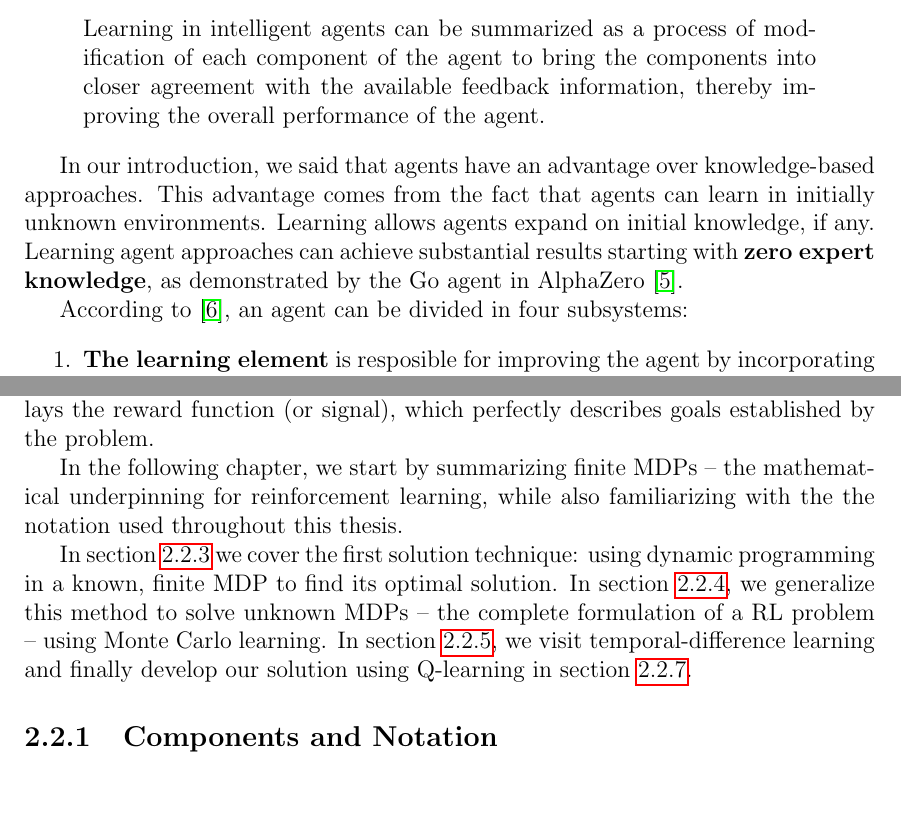
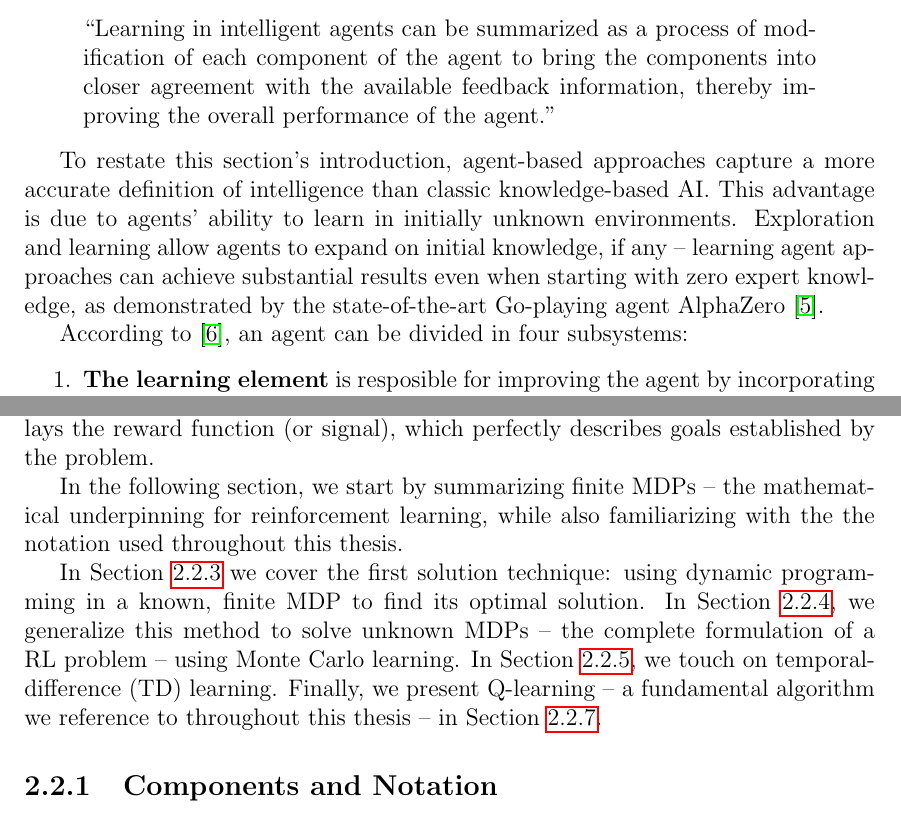
Before and after one commit to umihnea/bsc-thesis, a LaTeX thesis (main.tex, which reads chapters/background/intelligent_agents.tex, chapters/background/rl.tex): two parts of pages 12 and 14 of 37, joined at a grey line, cut so that both start at the same text. Compiled offline with pdfLaTeX.

Commit message:
Error correction after first review

```diff
--- a/chapters/background/intelligent_agents.tex
+++ b/chapters/background/intelligent_agents.tex
@@ -80,13 +80,13 @@ It is worth mentioning that the actual architecture of the program will not be a
 
 Russel and Norvig provide an excellent description of \textbf{learning} in intelligent agents in \cite{aima}:
 \begin{quote}
-    Learning in intelligent agents can be summarized as a process of modification of each component of the agent to bring the components into closer agreement with the available feedback information, thereby improving the overall performance of the agent.
+    ``Learning in intelligent agents can be summarized as a process of modification of each component of the agent to bring the components into closer agreement with the available feedback information, thereby improving the overall performance of the agent.''
 \end{quote}
 
-In our introduction, we said that agents have an advantage over knowledge-based approaches.
-This advantage comes from the fact that agents can learn in initially unknown environments.
-Learning allows agents expand on initial knowledge, if any.
-Learning agent approaches can achieve substantial results starting with \textbf{zero expert knowledge}, as demonstrated by the Go agent in AlphaZero \cite{alpha-zero}.
+To restate this section's introduction, agent-based approaches capture a more accurate definition of intelligence than classic knowledge-based AI.
+This advantage is due to agents' ability to learn in initially unknown environments.
+Exploration and learning allow agents to expand on initial knowledge, if any --
+learning agent approaches can achieve substantial results even when starting with zero expert knowledge, as demonstrated by the state-of-the-art Go-playing agent AlphaZero \cite{alpha-zero}.
 
 According to \cite{aima}, an agent can be divided in four subsystems:
 \begin{enumerate}
--- a/chapters/background/rl.tex
+++ b/chapters/background/rl.tex
@@ -2,11 +2,11 @@
 RL is unique within its field as it is directly focused on goal-directed learning from agent-environment interaction \cite{rlai}.
 At the core of RL lays the reward function (or signal), which perfectly describes goals established by the problem.
 
-In the following chapter, we start by summarizing finite MDPs -- the mathematical underpinning for reinforcement learning, while also familiarizing with the the notation used throughout this thesis.
+In the following section, we start by summarizing finite MDPs -- the mathematical underpinning for reinforcement learning, while also familiarizing with the the notation used throughout this thesis.
 
-In section \ref{rl:dp} we cover the first solution technique: using dynamic programming in a known, finite MDP to find its optimal solution.
-In section \ref{rl:mc}, we generalize this method to solve unknown MDPs -- the complete formulation of a RL problem -- using Monte Carlo learning.
-In section \ref{rl:td}, we visit temporal-difference learning and finally develop our solution using Q-learning in section \ref{rl:q-learning}.
+In Section \ref{rl:dp} we cover the first solution technique: using dynamic programming in a known, finite MDP to find its optimal solution.
+In Section \ref{rl:mc}, we generalize this method to solve unknown MDPs -- the complete formulation of a RL problem -- using Monte Carlo learning.
+In Section \ref{rl:td}, we touch on temporal-difference (TD) learning. Finally, we present Q-learning -- a fundamental algorithm we reference to throughout this thesis -- in Section \ref{rl:q-learning}.
 
 \subsection{Components and Notation}
 Introduction into reinforcement learning supposes familiarity with the paradigm's simple-but-effective mathematical framework.
```
Also changed, not shown: chapters/background/rl.tex (4 more changed lines).
